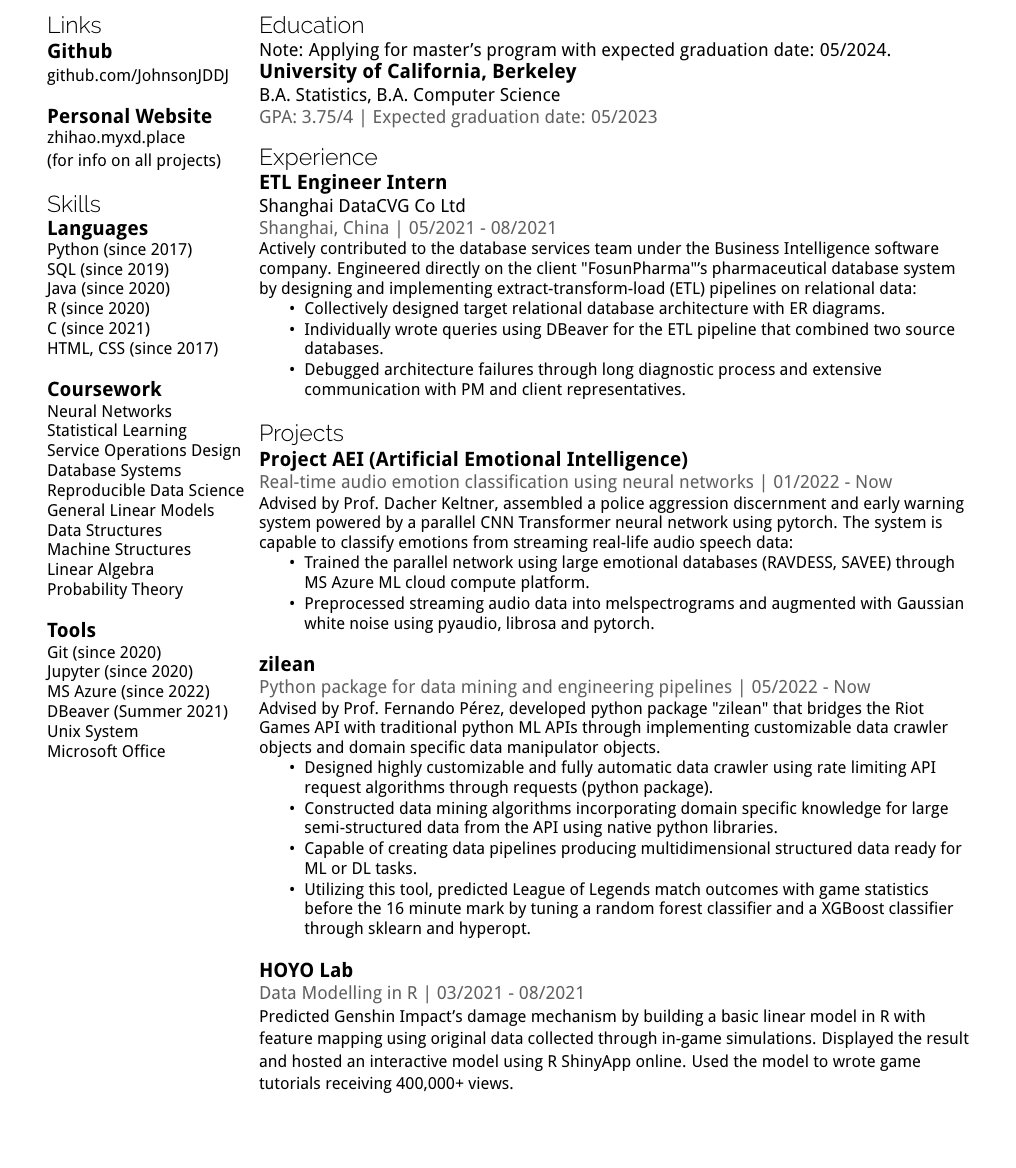
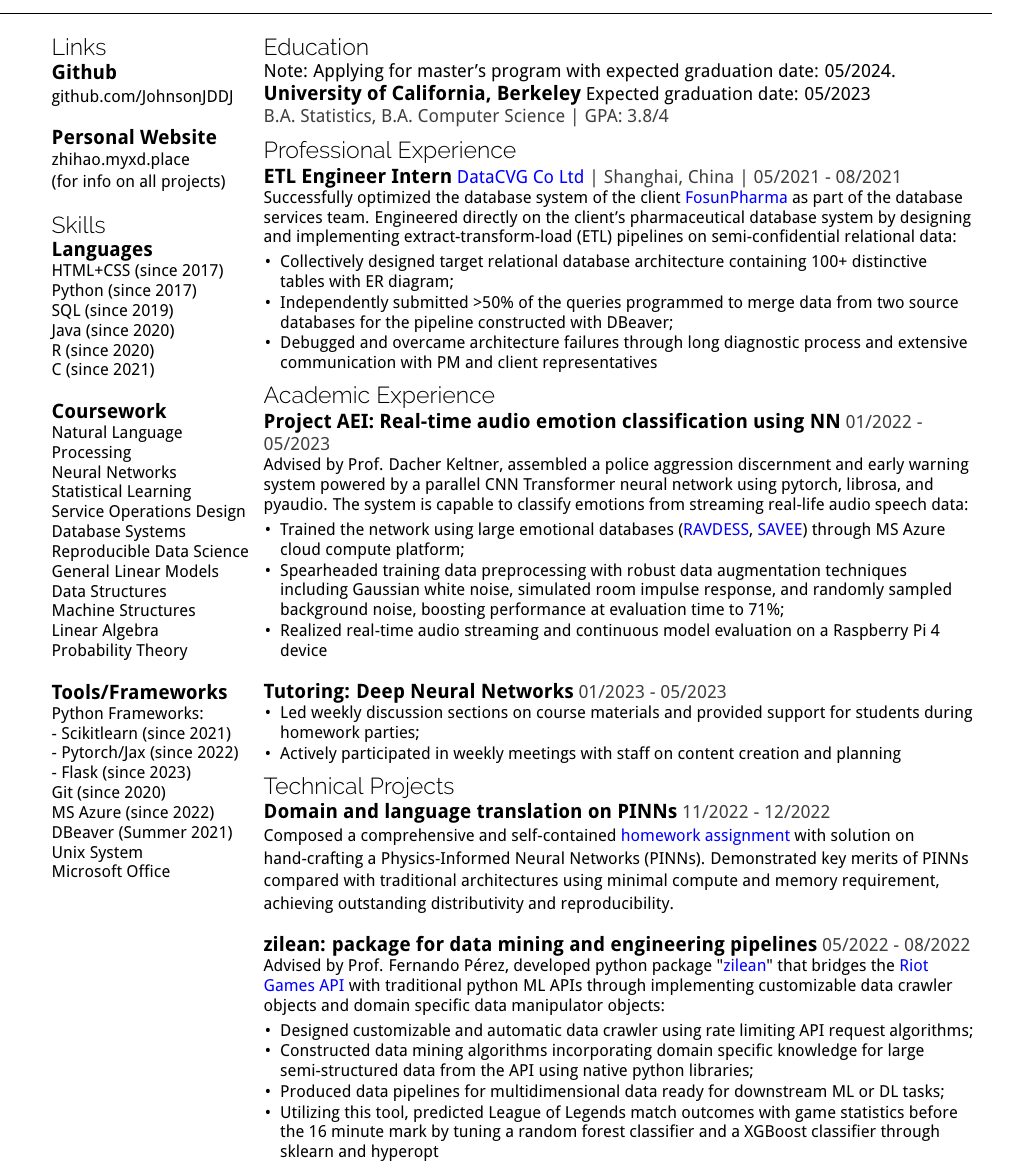
Before and after one commit to JohnsonJDDJ/resume, a LaTeX CV (professional/resume.tex): part of the page, cut so that both start at the same text, the shorter picture padded with empty space. Compiled offline with pdfLaTeX.

Commit message:
update professional resume

```diff
--- a/professional/resume.tex
+++ b/professional/resume.tex
@@ -9,25 +9,27 @@
 \contact{\href{mailto:zhihao617@berkeley.edu}{zhihao617@berkeley.edu} | +1 (510) 833-4417}
 \headerline
 \noindent
+
 \begin{minipage}[t]{0.23\textwidth}
-    \vspace{0.25\baselineskip}
+    \vspace{-1\baselineskip}
 \section{Links}
-        \shortitem{Github}
+    \shortitem{Github}{}
     \itemdetails{\href{https://github.com/JohnsonJDDJ}{github.com/JohnsonJDDJ}}
-        \shortitem{Personal Website}
+    \shortitem{Personal Website}{}
     \itemdetails{\href{http://zhihao.myxd.place}{zhihao.myxd.place \\ (for info on all projects)}}
 \section{Skills}
-        \shortitem{Languages}
+    \shortitem{Languages}{}
     \itemdetails{
+        HTML+CSS (since 2017)\\%
         Python (since 2017)\\%
         SQL (since 2019)\\
         Java (since 2020)\\
         R (since 2020)\\%
         C (since 2021)\\%
-            HTML, CSS (since 2017)\\%
     }
-        \shortitem{Coursework}
+    \shortitem{Coursework}{}
     \itemdetails{
+        Natural Language Processing \\%
         Neural Networks\\%
         Statistical Learning\\%
         Service Operations Design\\%
@@ -39,10 +41,13 @@
         Linear Algebra\\%
         Probability Theory\\%
     }
-        \shortitem{Tools}
+    \shortitem{Tools/Frameworks}{}
     \itemdetails{
+        Python Frameworks: \\%
+        - Scikitlearn (since 2021)\\%
+        - Pytorch/Jax (since 2022)\\%
+        - Flask (since 2023)\\%
         Git (since 2020)\\%
-            Jupyter (since 2020)\\%
         MS Azure (since 2022)\\%
         DBeaver (Summer 2021)\\%
         Unix System\\%
@@ -50,45 +55,61 @@
     }
 \end{minipage}% This hacky percent sign is for removing the space between two columns.
 \begin{minipage}[t]{0.77\textwidth}
-    \vspace{0.25\baselineskip}
+\vspace{-1\baselineskip}
 \section{Education}
     Note: Applying for master's program with expected graduation date: 05/2024.
-        \longitem{University of California, Berkeley}{B.A. Statistics, B.A. Computer Science}{GPA: 3.75/4}{Expected graduation date: 05/2023}
-    \section{Experience}
-        \longitem{ETL Engineer Intern}{Shanghai DataCVG Co Ltd}{Shanghai, China}{05/2021 - 08/2021}
+    \longitem{University of California, Berkeley}{Expected graduation date: 05/2023}{B.A. Statistics, B.A. Computer Science}{GPA: 3.8/4}
+
+\vspace{-0.5\baselineskip}
+\section{Professional Experience}
+    \shortitem{ETL Engineer Intern} {\href{https://www.datacvg.com/}{\textcolor{blue}{DataCVG Co Ltd}} | Shanghai, China | 05/2021 - 08/2021}
     \itemdetails{
-        Actively contributed to the database services team under the Business Intelligence software company. Engineered directly on the client "FosunPharma"'s pharmaceutical database system by designing and implementing extract-transform-load (ETL) pipelines on relational data:
-        \vspace{-0.75\baselineskip}
-            \begin{itemize}[itemsep=-4pt]
-                \item Collectively designed target relational database architecture with ER diagrams.
-                \item Individually wrote queries using DBeaver for the ETL pipeline that combined two source databases.
-                \item Debugged architecture failures through long diagnostic process and extensive communication with PM and client representatives.
+    Successfully optimized the database system of the client \href{https://www.fosunpharma.com/en/}{\textcolor{blue}{FosunPharma}} as part of the database services team. Engineered directly on the client's pharmaceutical database system by designing and implementing extract-transform-load (ETL) pipelines on semi-confidential relational data:
+    \vspace{-0.5\baselineskip}
+        \begin{itemize}[itemsep=-4pt, leftmargin=10pt]
+            \item Collectively designed target relational database architecture containing 100+ distinctive tables with ER diagram;
+            \item Independently submitted >50\% of the queries programmed to merge data from two source databases for the pipeline constructed with DBeaver;
+            \item Debugged and overcame architecture failures through long diagnostic process and extensive communication with PM and client representatives
         \end{itemize}
     }
-    \section{Projects}
-    		\longitem{Project AEI (Artificial Emotional Intelligence)}{}{Real-time audio emotion classification using neural networks}{01/2022 - Now}
+
+\vspace{-0.5\baselineskip}
+\section{Academic Experience}
+    \shortitem{Project AEI: Real-time audio emotion classification using NN}{01/2022 - 05/2023}
     \itemdetails{
-            Advised by Prof. Dacher Keltner, assembled a police aggression discernment and early warning system powered by a parallel CNN Transformer neural network using pytorch. The system is capable to classify emotions from streaming real-life audio speech data:
-        \vspace{-0.75\baselineskip}
-            \begin{itemize}[itemsep=-4pt]
-                \item Trained the parallel network using large emotional databases (RAVDESS, SAVEE) through MS Azure ML cloud compute platform.
-                \item Preprocessed streaming audio data into melspectrograms and augmented with Gaussian white noise using pyaudio, librosa and pytorch.
+        Advised by Prof. Dacher Keltner, assembled a police aggression discernment and early warning system powered by a parallel CNN Transformer neural network using pytorch, librosa, and pyaudio. The system is capable to classify emotions from streaming real-life audio speech data:
+        \vspace{-0.5\baselineskip}
+        \begin{itemize}[itemsep=-4pt, leftmargin=10pt]
+            \item Trained the network using large emotional databases (\href{https://doi.org/10.5281/zenodo.1188976}{\textcolor{blue}{RAVDESS}}, \href{http://kahlan.eps.surrey.ac.uk/savee/}{\textcolor{blue}{SAVEE}}) through MS Azure cloud compute platform;
+            \item Spearheaded training data preprocessing with robust data augmentation techniques including Gaussian white noise, simulated room impulse response, and randomly sampled background noise, boosting performance at evaluation time to 71\%;
+            \item Realized real-time audio streaming and continuous model evaluation on a Raspberry Pi 4 device
         \end{itemize}
     }
-        \longitem{zilean}{}{Python package for data mining and engineering pipelines}{05/2022 - Now}
+    \shortitem{Tutoring: Deep Neural Networks}{01/2023 - 05/2023}
     \itemdetails{
-            Advised by Prof. Fernando Pérez, developed python package "zilean" that bridges the Riot Games API with traditional python ML APIs through implementing customizable data crawler objects and domain specific data manipulator objects.
-        \vspace{-0.75\baselineskip}
-            \begin{itemize}[itemsep=-4pt]
-                \item Designed highly customizable and fully automatic data crawler using rate limiting API request algorithms through requests (python package).
-                \item Constructed data mining algorithms incorporating domain specific knowledge for large semi-structured data from the API using native python libraries.
-                \item Capable of creating data pipelines producing multidimensional structured data ready for ML or DL tasks.
-                \item Utilizing this tool, predicted League of Legends match outcomes with game statistics before the 16 minute mark by tuning a random forest classifier and a XGBoost classifier through sklearn and hyperopt.
+        \begin{itemize}[itemsep=-4pt, leftmargin=10pt]
+            \item Led weekly discussion sections on course materials and provided support for students during homework parties;
+            \item Actively participated in weekly meetings with staff on content creation and planning
         \end{itemize}
     }
-        \longitem{HOYO Lab}{}{Data Modelling in R}{03/2021 - 08/2021}
+
+\vspace{-0.5\baselineskip}
+\section{Technical Projects}
+
+    \shortitem{Domain and language translation on PINNs}{11/2022 - 12/2022}
     \itemdetails{
-            Predicted Genshin Impact's damage mechanism by building a basic linear model in R with feature mapping using original data collected through in-game simulations. Displayed the result and hosted an interactive model using R ShinyApp online. Used the model to wrote game tutorials receiving 400,000+ views.
+        Composed a comprehensive and self-contained \href{https://github.com/JohnsonJDDJ/CS182_PINN/}{\textcolor{blue}{homework assignment}} with solution on hand-crafting a Physics-Informed Neural Networks (PINNs). Demonstrated key merits of PINNs compared with traditional architectures using minimal compute and memory requirement, achieving outstanding distributivity and reproducibility.
+    }
+    \shortitem{zilean: package for data mining and engineering pipelines}{05/2022 - 08/2022}
+    \itemdetails{
+        Advised by Prof. Fernando Pérez, developed python package "\href{https://pypi.org/project/zilean/}{\textcolor{blue}{zilean}}" that bridges the  \href{https://developer.riotgames.com/apis}{\textcolor{blue}{Riot Games API}} with traditional python ML APIs through implementing customizable data crawler objects and domain specific data manipulator objects:
+    \vspace{-0.5\baselineskip}
+        \begin{itemize}[itemsep=-4pt, leftmargin=10pt]
+            \item Designed customizable and automatic data crawler using rate limiting API request algorithms;
+            \item Constructed data mining algorithms incorporating domain specific knowledge for large semi-structured data from the API using native python libraries;
+            \item Produced data pipelines for multidimensional data ready for downstream ML or DL tasks;
+            \item Utilizing this tool, predicted League of Legends match outcomes with game statistics before the 16 minute mark by tuning a random forest classifier and a XGBoost classifier through sklearn and hyperopt
+        \end{itemize}
     }
 \end{minipage}
 \end{document}
```
Also changed, not shown: academic/resume.tex (+1 -1 lines), professional/two-column-resume.cls (+9 -9 lines), professional/resume.pdf, professional/resume.tex (2 more changed lines), 4 other files. Lines whose indentation alone changed are shown as unchanged.
